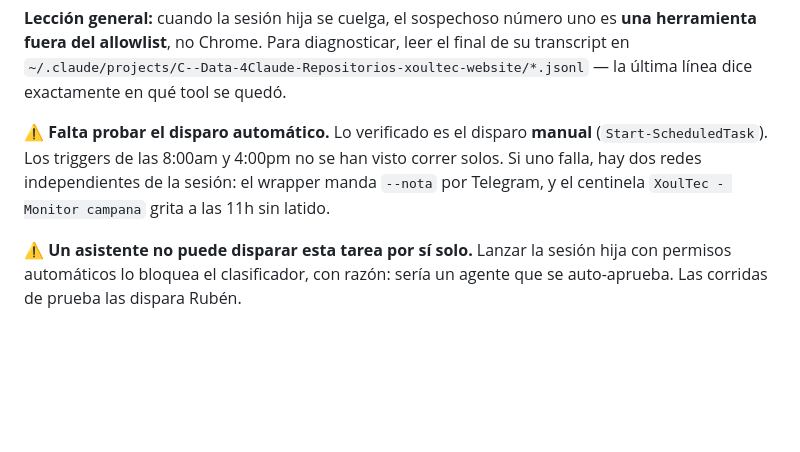
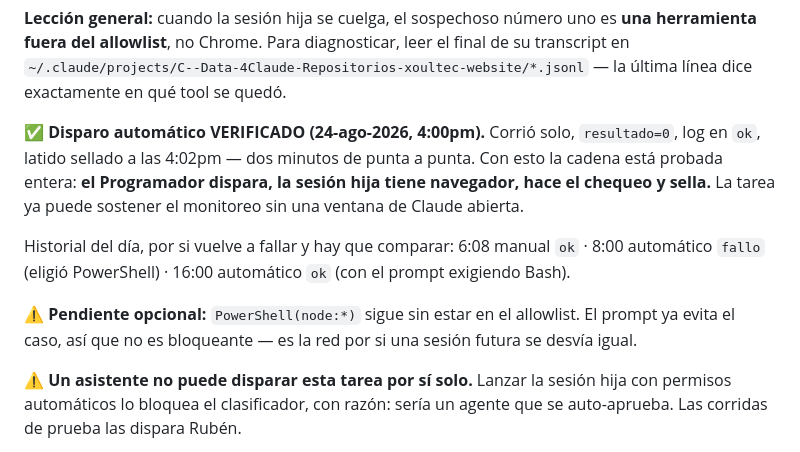
Before and after one commit to xoultec/homepage, a Markdown page: marketing/HANDOFF.md, the part around the change. Drawn GitHub-style; blank space fills up the shorter version.

Commit message:
docs(monitoreo): el disparo automatico del chequeo de IG queda verificado
La corrida de las 4:00pm salio sola: resultado=0, log en ok, latido
sellado en dos minutos. La cadena esta probada entera y la tarea ya
puede sostener el monitoreo sin una ventana de Claude abierta.

```diff
--- a/marketing/HANDOFF.md
+++ b/marketing/HANDOFF.md
@@ -210,10 +210,16 @@ fuera del allowlist**, no Chrome. Para diagnosticar, leer el final de su transcr
 `~/.claude/projects/C--Data-4Claude-Repositorios-xoultec-website/*.jsonl` — la última línea dice
 exactamente en qué tool se quedó.
 
-⚠️ **Falta probar el disparo automático.** Lo verificado es el disparo **manual**
-(`Start-ScheduledTask`). Los triggers de las 8:00am y 4:00pm no se han visto correr solos. Si uno
-falla, hay dos redes independientes de la sesión: el wrapper manda `--nota` por Telegram, y el
-centinela `XoulTec - Monitor campana` grita a las 11h sin latido.
+✅ **Disparo automático VERIFICADO (24-ago-2026, 4:00pm).** Corrió solo, `resultado=0`, log en
+`ok`, latido sellado a las 4:02pm — dos minutos de punta a punta. Con esto la cadena está probada
+entera: **el Programador dispara, la sesión hija tiene navegador, hace el chequeo y sella.** La
+tarea ya puede sostener el monitoreo sin una ventana de Claude abierta.
+
+Historial del día, por si vuelve a fallar y hay que comparar: 6:08 manual `ok` · 8:00 automático
+`fallo` (eligió PowerShell) · 16:00 automático `ok` (con el prompt exigiendo Bash).
+
+⚠️ **Pendiente opcional:** `PowerShell(node:*)` sigue sin estar en el allowlist. El prompt ya evita
+el caso, así que no es bloqueante — es la red por si una sesión futura se desvía igual.
 
 ⚠️ **Un asistente no puede disparar esta tarea por sí solo.** Lanzar la sesión hija con permisos
 automáticos lo bloquea el clasificador, con razón: sería un agente que se auto-aprueba. Las
```
